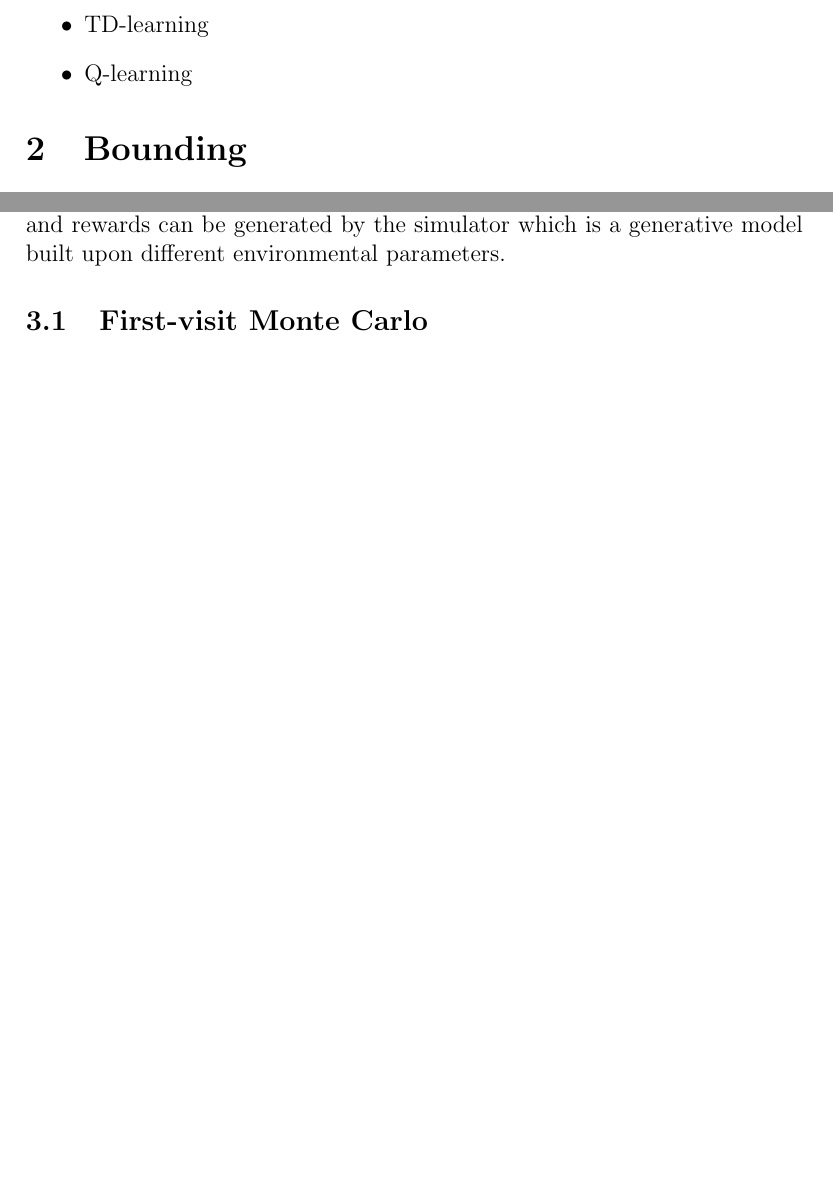
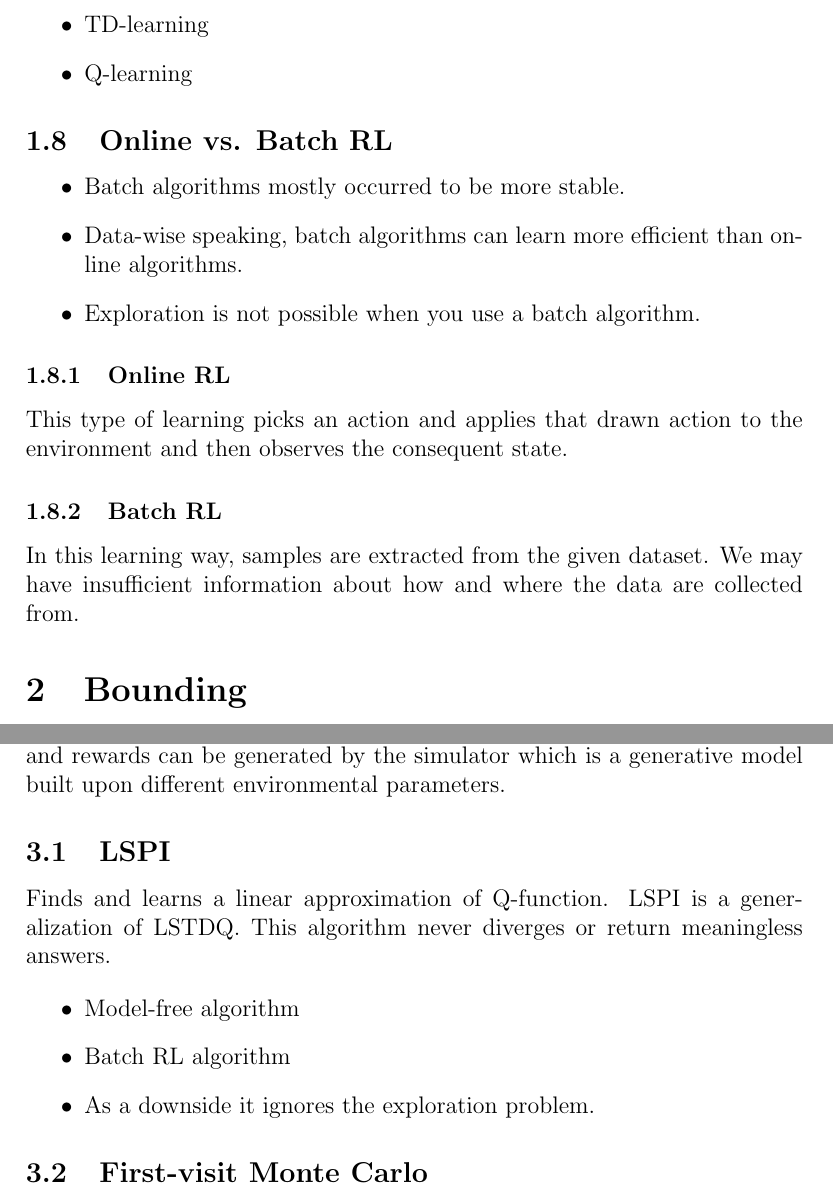
Before and after one commit to SHi-ON/Erwin, a LaTeX document (minutia/write-up.tex): two parts of pages 4 and 5 of 8 before the commit and two parts of pages 4 and 6 of 9 after it, joined at a grey line, cut so that both start at the same text, the shorter picture padded with empty space. Compiled offline with pdfLaTeX.

Commit message:
writeup: online vs batch RL, DQN update.

```diff
--- a/minutia/write-up.tex
+++ b/minutia/write-up.tex
@@ -102,6 +102,19 @@ Despite of previous category, these algorithms do not need transition probabilit
     \item Q-learning
 \end{itemize}
 
+\subsection{Online vs. Batch RL}
+\begin{itemize}
+    \item Batch algorithms mostly occurred to be more stable.
+    \item Data-wise speaking, batch algorithms can learn more efficient than online algorithms.
+    \item Exploration is not possible when you use a batch algorithm.
+\end{itemize}
+
+\subsubsection{Online RL}
+This type of learning picks an action and applies that drawn action to the environment and then observes the consequent state.
+
+\subsubsection{Batch RL}
+In this learning way, samples are extracted from the given dataset. We may have insufficient information about how and where the data are collected from.
+
 %%%%%%%%%%%%%%%%%%%%%%%%%%%%%%%%%%%%%%%%%%%%%%%%%%%%%%%%%%%%%%%%%%%
 
 \section{Bounding}
@@ -151,6 +164,15 @@ As PAC Optimal MDP Planning paper \autocite{Telghan et al. 2015} proposed they r
 \section{Methodologies}
 We are studying a simulator-based MDP problem. transition probabilities and rewards can be generated by the simulator which is a generative model built upon different environmental parameters.
 
+\subsection{LSPI}
+Finds and learns a linear approximation of Q-function. LSPI is a generalization of LSTDQ. This algorithm never diverges or return meaningless answers.
+
+\begin{itemize}
+    \item Model-free algorithm
+    \item Batch RL algorithm
+    \item As a downside it ignores the exploration problem.
+\end{itemize}
+
 \subsection{First-visit Monte Carlo}
 For building a model using repeated \textbf{random sampling} \autocite{For more read on Thompson sampling}. It works only on episodic tasks. Because FVMC updates all the action's value based on the final return, it has no bias at all.
 \begin{itemize}
```
Also changed, not shown: minutia/write-up.tex (2 more changed lines).
